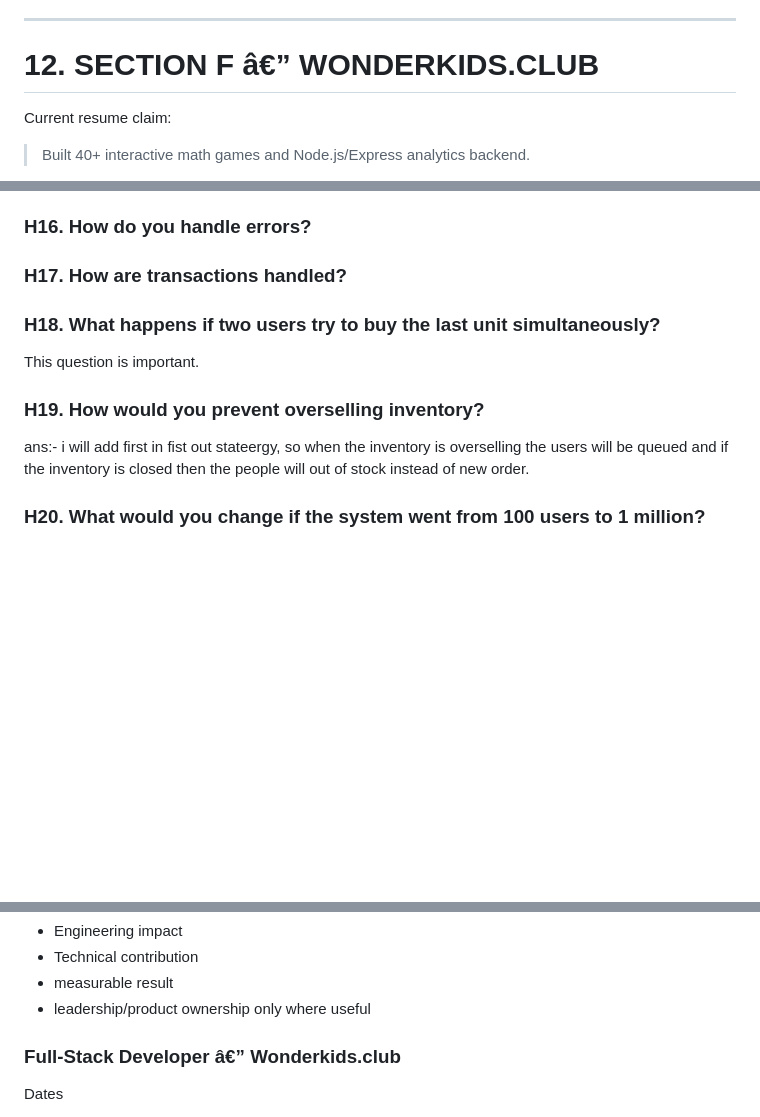
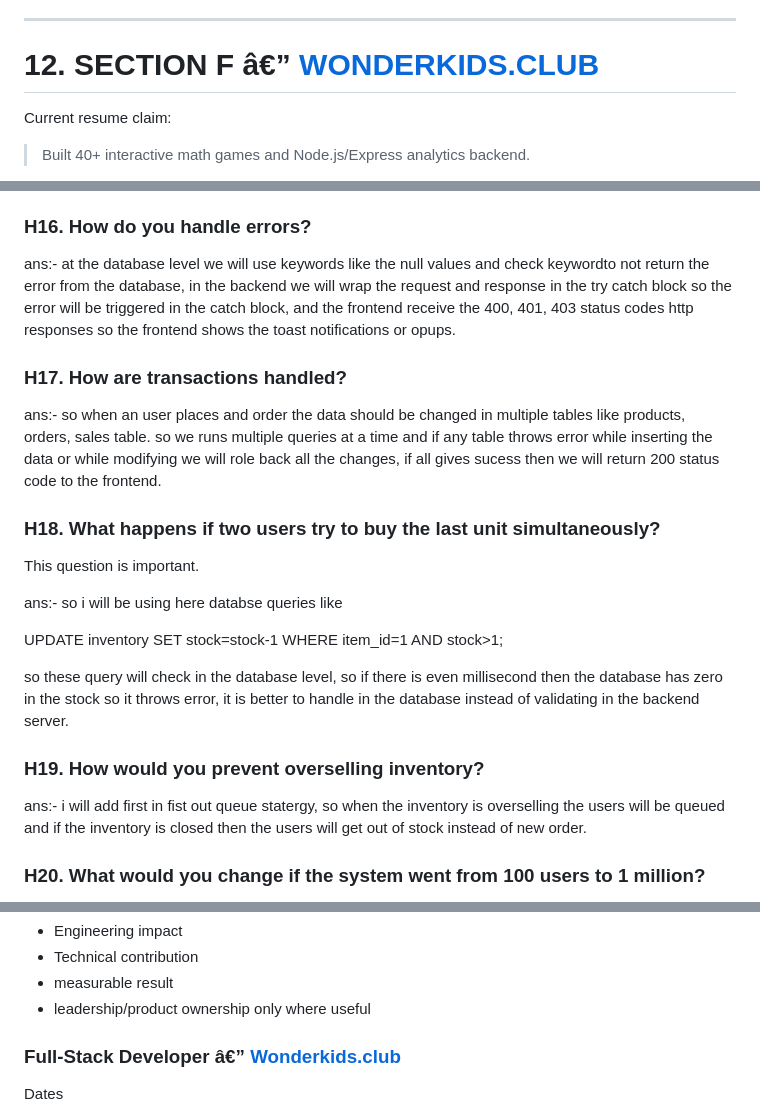
Before and after one commit to chaithanyaneelam/chaithanya_portfolio, a Markdown page: resume.md, 3 parts joined by grey strips. Drawn GitHub-style; blank space fills up the shorter version.

Commit message:
changes in the retail core services

```diff
--- a/resume.md
+++ b/resume.md
@@ -732,7 +730,7 @@ i cannot paste the screen shots in these place. the platform is like the tutors
 
 ---
 
-# 12. SECTION F â€” WONDERKIDS.CLUB
+# 12. SECTION F â€” [WONDERKIDS.CLUB](http://WONDERKIDS.CLUB)
 
 Current resume claim:
 
@@ -960,15 +959,25 @@ ans:- so here the validation happens befor the json payload touches the business
 
 ### H16. How do you handle errors?
 
+ans:- at the database level we will use keywords like the null values and check keywordto not return the error from the database, in the backend we will wrap the request and response in the try catch block so the error will be triggered in the catch block, and the frontend receive the 400, 401, 403 status codes http responses so the frontend shows the toast notifications or opups.
+
 ### H17. How are transactions handled?
 
+ans:- so when an user places and order the data should be changed in multiple tables like products, orders, sales table. so we runs multiple queries at a time and if any table throws error while inserting the data or while modifying we will role back all the changes, if all gives sucess then we will return 200 status code to the frontend.
+
 ### H18. What happens if two users try to buy the last unit simultaneously?
 
 This question is important.
 
+ans:- so i will be using here databse queries like
+
+UPDATE inventory SET stock=stock-1 WHERE item_id=1 AND stock>1;
+
+so these query will check in the database level, so if there is even millisecond then the database has zero in the stock so it throws error, it is better to handle in the database instead of validating in the backend server.
+
 ### H19. How would you prevent overselling inventory?
 
-ans:-  i will add first in fist out stateergy, so when the inventory is overselling the users will be queued and if the inventory is closed then the people will out of stock instead of new order.
+ans:- i will add first in fist out queue statergy, so when the inventory is overselling the users will be queued and if the inventory is closed then the users will get out of stock instead of new order.
 
 ### H20. What would you change if the system went from 100 users to 1 million?
 
@@ -1431,7 +1438,7 @@ Dates
 - measurable result
 - leadership/product ownership only where useful
 
-### Full-Stack Developer â€” Wonderkids.club
+### Full-Stack Developer â€” [Wonderkids.club](http://Wonderkids.club)
 
 Dates
 
```
Also changed, not shown: other parts of resume.md (+5 -8 lines).
